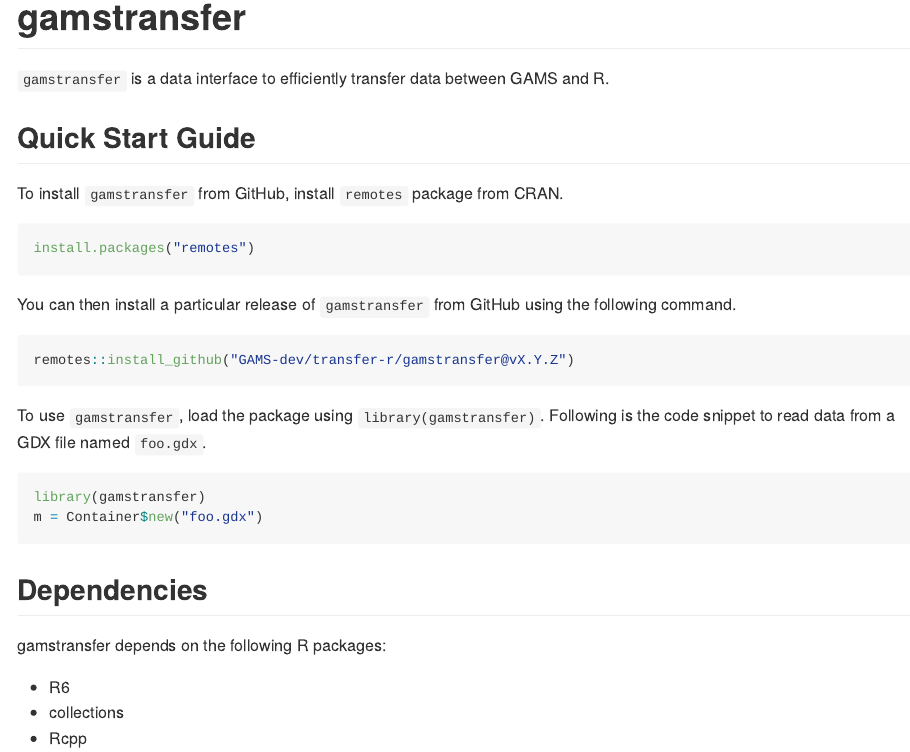
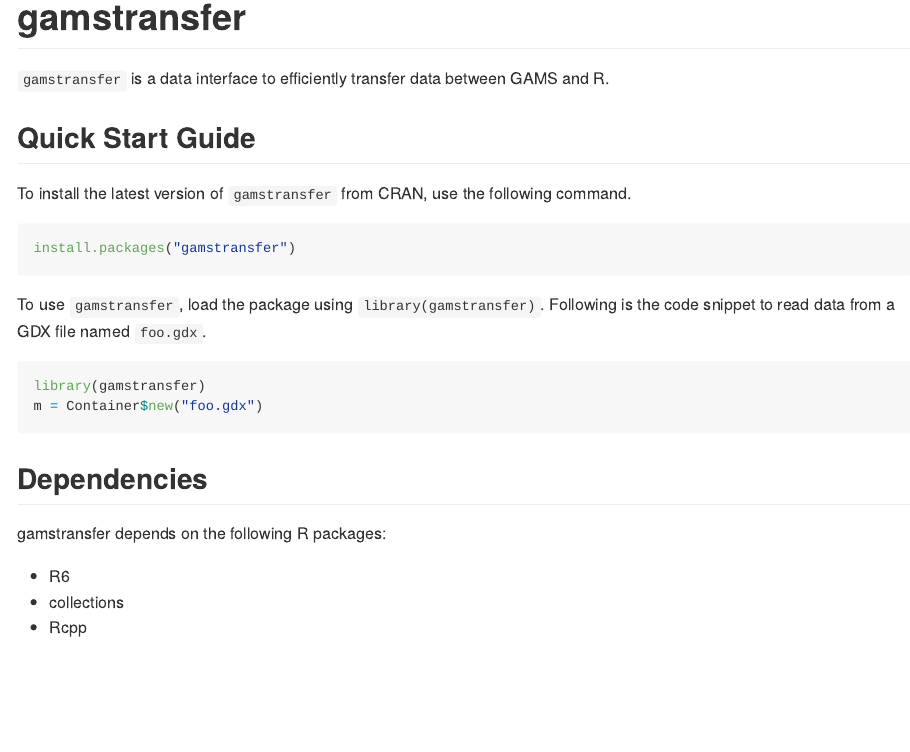
Before and after one commit to GAMS-dev/transfer-r, an R Markdown document (gamstransfer/README.Rmd): the page in a window 1100 px wide, from its top. The pictures show the output file gamstransfer/README.md that the author committed with the source, drawn offline in the style of GitHub.

Commit message:
update readme

````diff
--- a/gamstransfer/README.Rmd
+++ b/gamstransfer/README.Rmd
@@ -22,17 +22,10 @@
 GAMS and R.
 
 ## Quick Start Guide
-To install `gamstransfer` from GitHub, install `remotes` package from CRAN.
+To install the latest version of `gamstransfer` from CRAN, use the following command.
 
 ``` r
-install.packages("remotes")
-```
-
-You can then install a particular release of `gamstransfer` from GitHub using
-the following command.
-
-``` r
-remotes::install_github("GAMS-dev/transfer-r/gamstransfer@vX.Y.Z")
+install.packages("gamstransfer")
 ```
 
 To use `gamstransfer`, load the package using `library(gamstransfer)`.
````
Also changed, not shown: gamstransfer/README.md, gamstransfer/README.Rmd (3 more changed lines).
